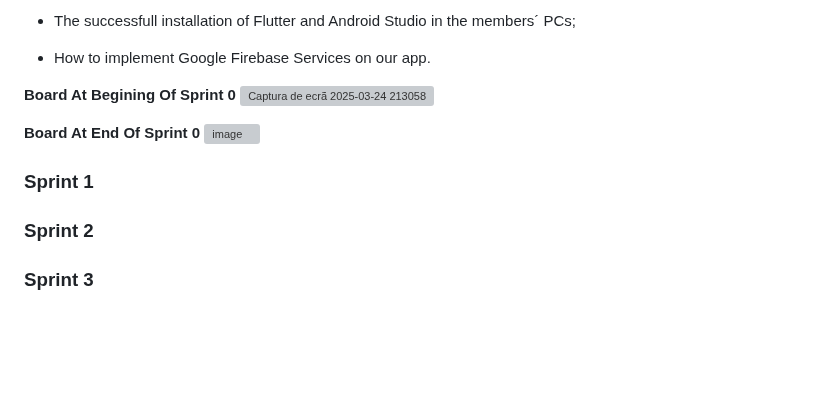
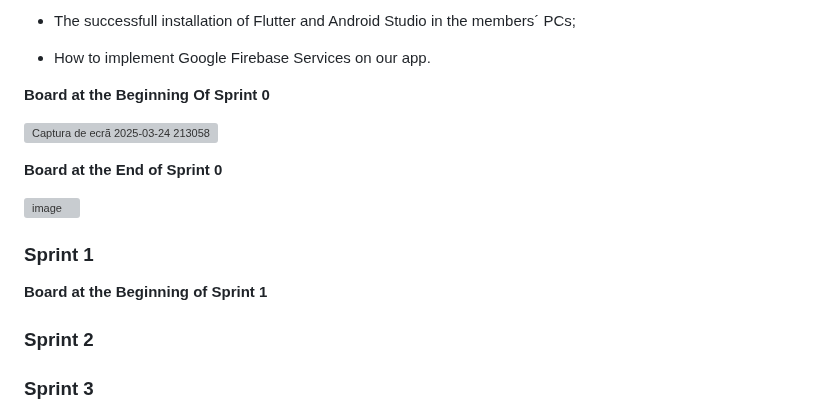
Before and after one commit to TM-1-3/LearnVironment, a Markdown page: README.md, the part around the change. Drawn GitHub-style; blank space fills up the shorter version; grey boxes are pictures that could not be loaded.

```diff
--- a/README.md
+++ b/README.md
@@ -329,14 +329,18 @@ You can find below information and references related with the project managemen
 
 - How to implement Google Firebase Services on our app.
 
-**Board At Begining Of Sprint 0**
+**Board at the Beginning Of Sprint 0**
+
 ![Captura de ecrã 2025-03-24 213058](https://github.com/user-attachments/assets/7e5e1a7d-4c41-4195-9d4a-79c9228e0348)
 
-**Board At End Of Sprint 0**
+**Board at the End of Sprint 0**
+
 <img width="1351" alt="image" src="https://github.com/user-attachments/assets/1a678148-4250-476c-a9c0-473b48454d0e" />
 
 
 ### Sprint 1
+
+**Board at the Beginning of Sprint 1**
 
 ### Sprint 2
 
```
